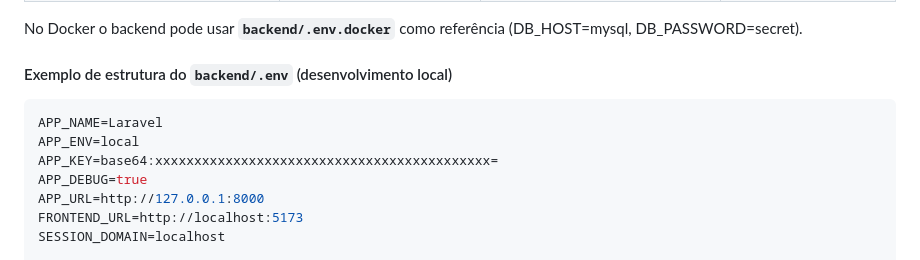
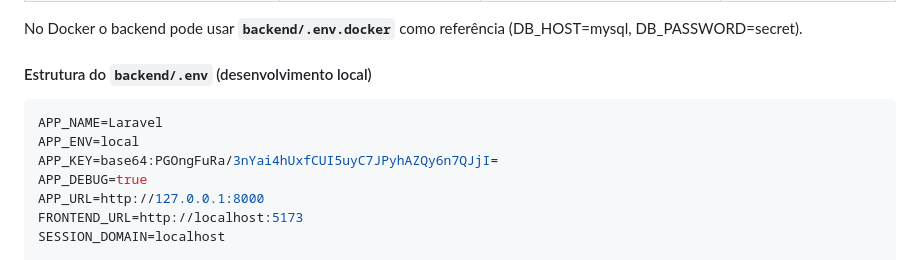
Before and after one commit to TheuXL/TesteInfityworksPhp, a Markdown page: README.md, the part around one of its changes. GitHub-like rendering.

Commit message:
docs: atualiza README
Co-authored-by: Cursor <cursoragent@cursor.com>

````diff
--- a/README.md
+++ b/README.md
@@ -398,12 +473,12 @@ O arquivo `backend/.env` é criado a partir de `backend/.env.example`. Abaixo es
 
 No Docker o backend pode usar **`backend/.env.docker`** como referência (DB_HOST=mysql, DB_PASSWORD=secret).
 
-#### Exemplo de estrutura do `backend/.env` (desenvolvimento local)
+#### Estrutura do `backend/.env` (desenvolvimento local)
 
 ```env
 APP_NAME=Laravel
 APP_ENV=local
-APP_KEY=base64:xxxxxxxxxxxxxxxxxxxxxxxxxxxxxxxxxxxxxxxxxxx=
+APP_KEY=base64:PGOngFuRa/3nYai4hUxfCUI5uyC7JPyhAZQy6n7QJjI=
 APP_DEBUG=true
 APP_URL=http://127.0.0.1:8000
 FRONTEND_URL=http://localhost:5173
````
Also changed, not shown: other parts of README.md (+76 -0 lines).
